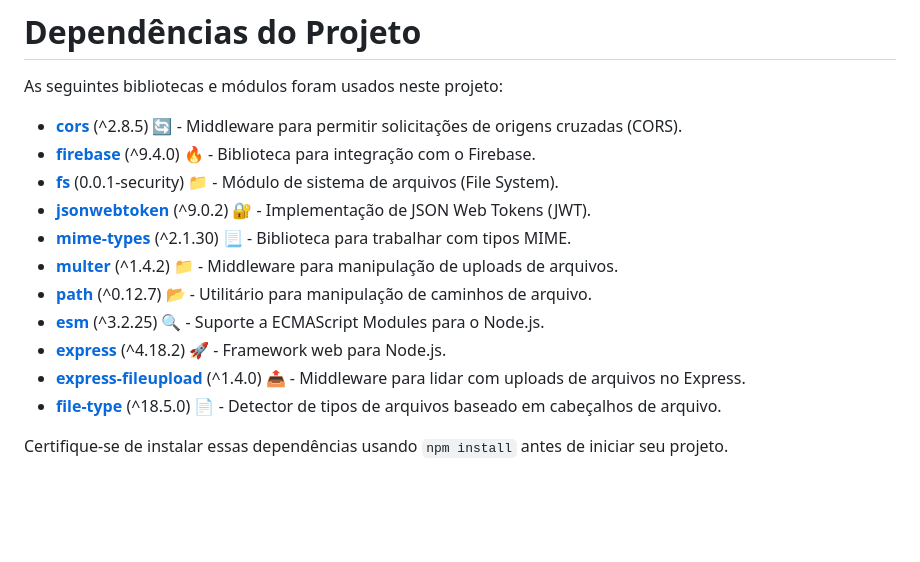
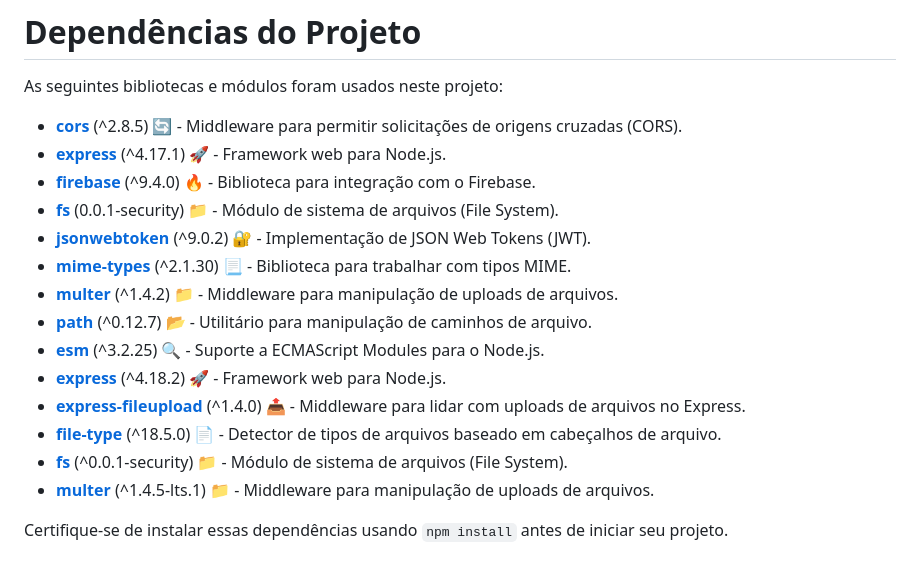
Before and after one commit to diwalker/Bugaboo-Studio-Test, a Markdown page: README.md, the part around the change. Rendered like a GitHub page; blank space fills up the shorter version.

```diff
--- a/README.md
+++ b/README.md
@@ -27,6 +27,7 @@ b. Crie uma visualização dedicada do Model Viewer para cada arquivo GLB.
 As seguintes bibliotecas e módulos foram usados neste projeto:
 
 - [**cors**](https://www.npmjs.com/package/cors) (^2.8.5) 🔄 - Middleware para permitir solicitações de origens cruzadas (CORS).
+- [**express**](https://www.npmjs.com/package/express) (^4.17.1) 🚀 - Framework web para Node.js.
 - [**firebase**](https://www.npmjs.com/package/firebase) (^9.4.0) 🔥 - Biblioteca para integração com o Firebase.
 - [**fs**](https://www.npmjs.com/package/fs) (0.0.1-security) 📁 - Módulo de sistema de arquivos (File System).
 - [**jsonwebtoken**](https://www.npmjs.com/package/jsonwebtoken) (^9.0.2) 🔐 - Implementação de JSON Web Tokens (JWT).
@@ -37,7 +38,8 @@ As seguintes bibliotecas e módulos foram usados neste projeto:
 - [**express**](https://www.npmjs.com/package/express) (^4.18.2) 🚀 - Framework web para Node.js.
 - [**express-fileupload**](https://www.npmjs.com/package/express-fileupload) (^1.4.0) 📤 - Middleware para lidar com uploads de arquivos no Express.
 - [**file-type**](https://www.npmjs.com/package/file-type) (^18.5.0) 📄 - Detector de tipos de arquivos baseado em cabeçalhos de arquivo.
-
+- [**fs**](https://www.npmjs.com/package/fs) (^0.0.1-security) 📁 - Módulo de sistema de arquivos (File System).
+- [**multer**](https://www.npmjs.com/package/multer) (^1.4.5-lts.1) 📁 - Middleware para manipulação de uploads de arquivos.
 
 Certifique-se de instalar essas dependências usando `npm install` antes de iniciar seu projeto.
 
```
